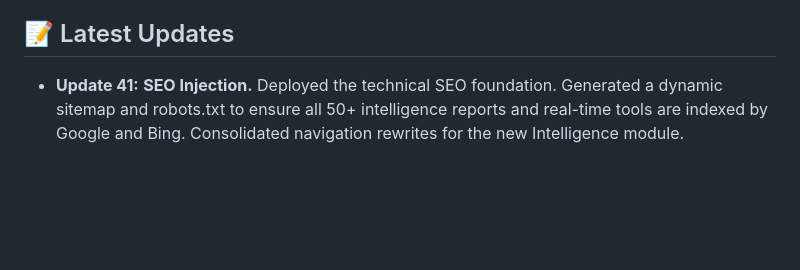
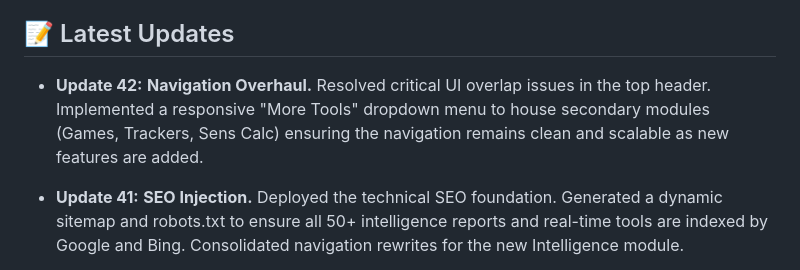
Before and after one commit to InnovationInnitiative/NexusLoot, a Markdown page: GEMINI.md, the part around the change. GitHub-like rendering; blank space fills up the shorter version.

Commit message:
docs: Update GEMINI.md with navigation overhaul details

```diff
--- a/GEMINI.md
+++ b/GEMINI.md
@@ -68,6 +68,7 @@ Build a highly polished, single-page, multi-game tracker dashboard called "Nexus
 - [x] **Footer Optimization:** Enhanced the global footer with direct links to the Sitemap and Neural Archives to improve internal linking and crawl depth.
 
 ## 📝 Latest Updates
+- **Update 42:** **Navigation Overhaul.** Resolved critical UI overlap issues in the top header. Implemented a responsive "More Tools" dropdown menu to house secondary modules (Games, Trackers, Sens Calc) ensuring the navigation remains clean and scalable as new features are added.
 - **Update 41:** **SEO Injection.** Deployed the technical SEO foundation. Generated a dynamic sitemap and robots.txt to ensure all 50+ intelligence reports and real-time tools are indexed by Google and Bing. Consolidated navigation rewrites for the new Intelligence module.
 - **Update 40:** **Pro Pulse Deployment.** Successfully integrated the live eSports schedule and Twitch Drops tracker into the Nexus OS sidebar. The hub now provides real-time tournament intelligence alongside market and loot data. UI refined for maximum information density.
 - **Update 39:** **Autonomous Expansion.** Deployed the "Daily Intelligence" engine.
```
